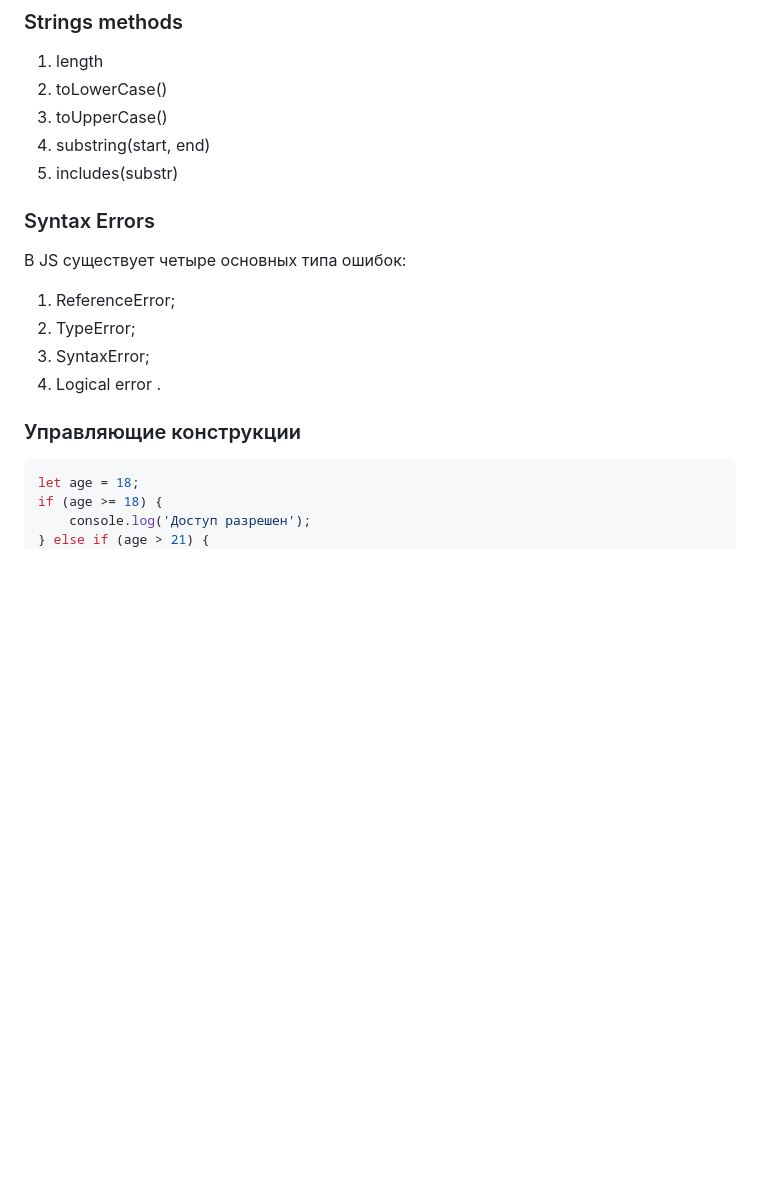
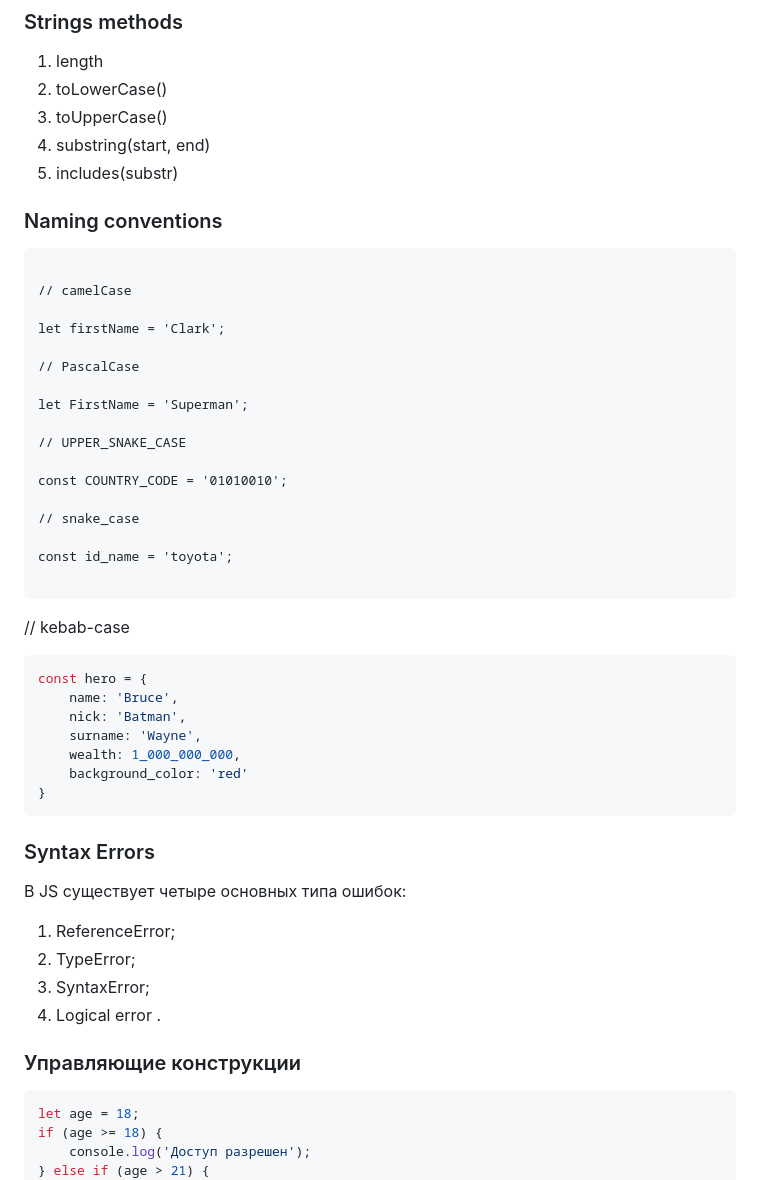
Before and after one commit to most-frontend-camp/module-2, a Markdown page: notes.md/note1.md, the part around the change. Drawn GitHub-style; blank space fills up the shorter version.

Commit message:
update lesson naminbg

````diff
--- a/notes.md/note1.md
+++ b/notes.md/note1.md
@@ -28,6 +28,40 @@ console.log( 'Привет\nstring!' );
 4. substring(start, end)
 5. includes(substr)
 
+### Naming conventions
+
+
+```
+
+// camelCase
+
+let firstName = 'Clark';
+
+// PascalCase
+
+let FirstName = 'Superman';
+
+// UPPER_SNAKE_CASE
+
+const COUNTRY_CODE = '01010010';
+
+// snake_case
+
+const id_name = 'toyota';
+
+```
+
+// kebab-case
+
+```javascript
+const hero = {
+    name: 'Bruce',
+    nick: 'Batman',
+    surname: 'Wayne',
+    wealth: 1_000_000_000,
+    background_color: 'red'
+}
+```
 
 ### Syntax Errors
 В JS существует четыре основных типа ошибок:
@@ -37,8 +71,6 @@ console.log( 'Привет\nstring!' );
 4. Logical error .
 
 ### Управляющие конструкции
-
-
 
 ```javascript
 let age = 18;
````
